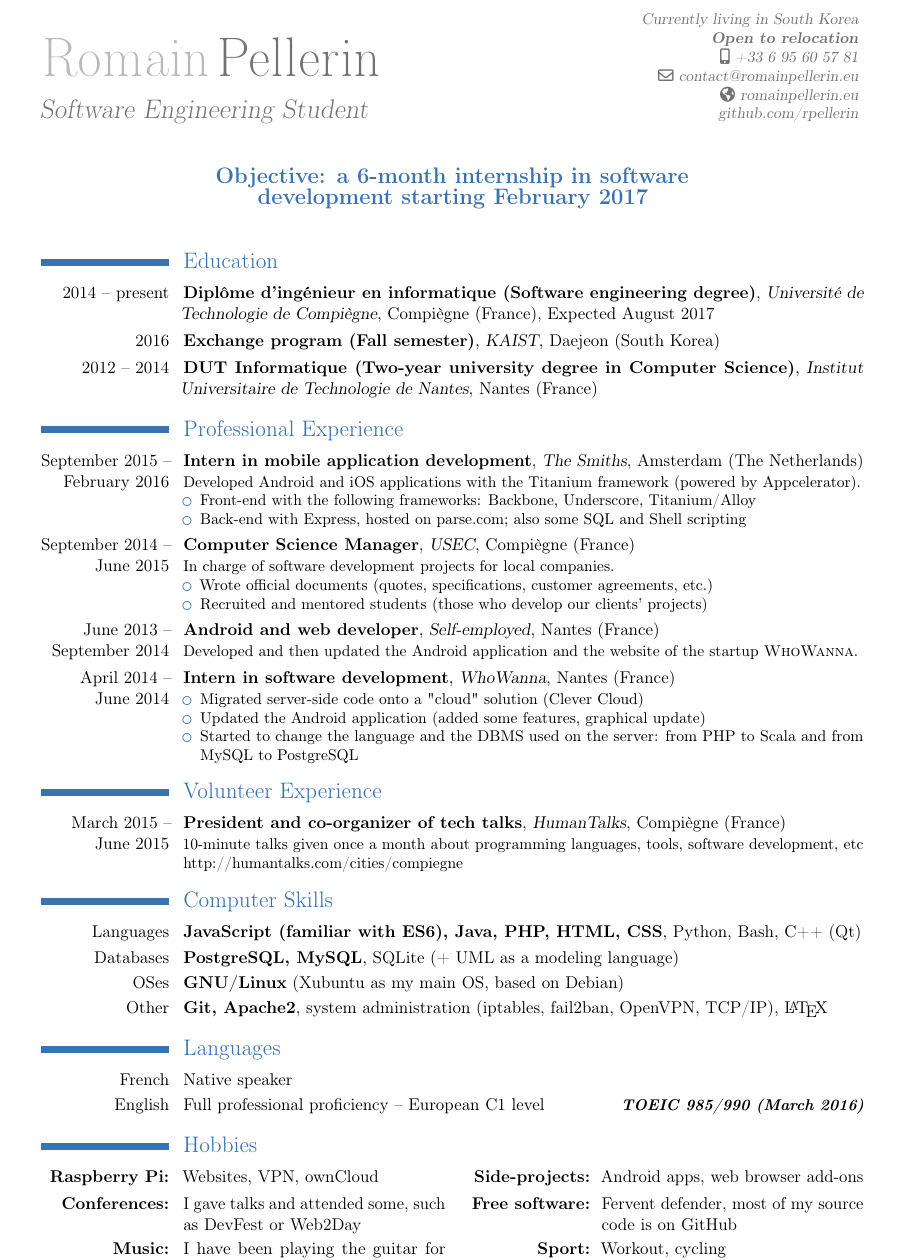
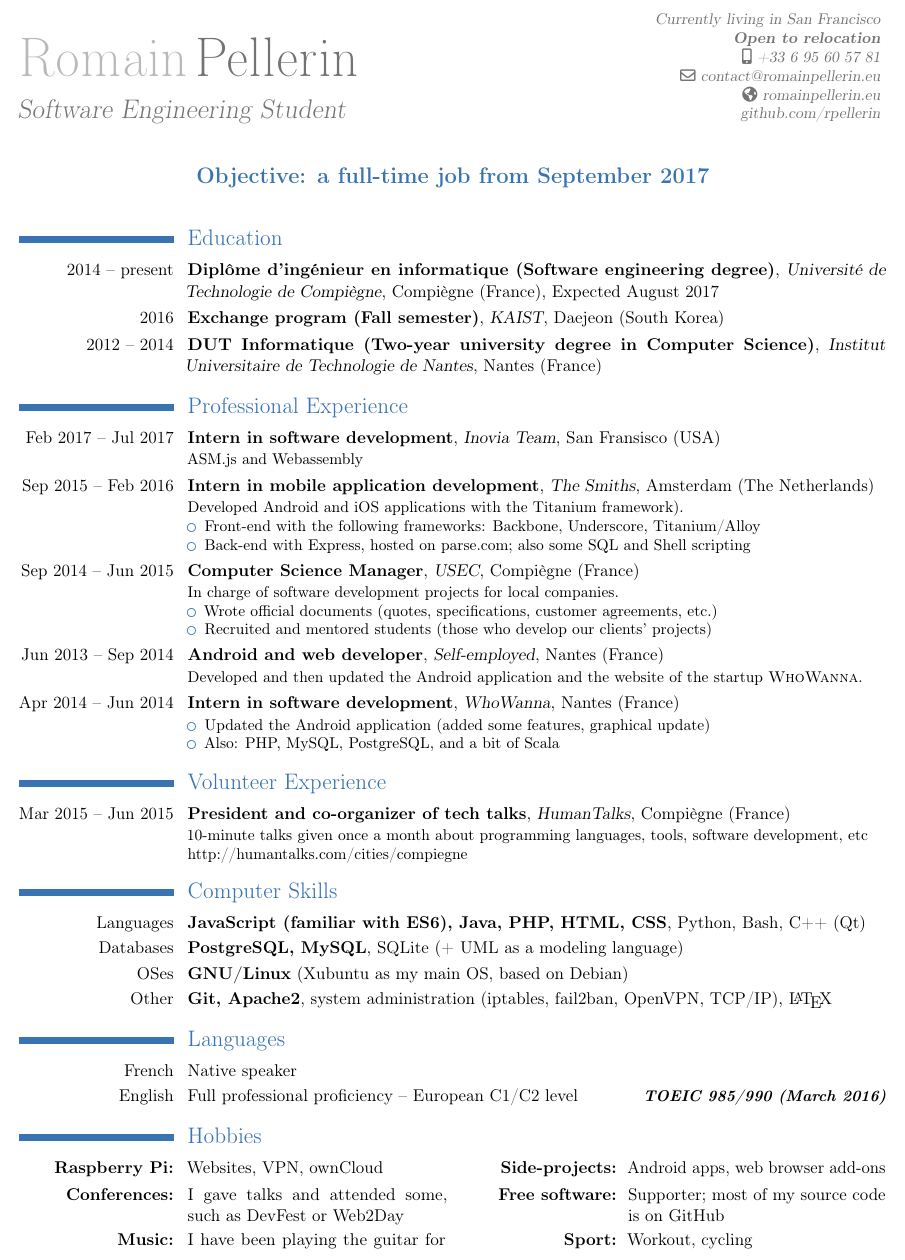
Before and after one commit to rpellerin/LaTeX-templates, a LaTeX CV (cv/CV.tex): part of the page, cut so that both start at the same text. Compiled offline with pdfLaTeX.

Commit message:
Update CV (Inovia)

```diff
--- a/cv/CV.tex
+++ b/cv/CV.tex
@@ -1,21 +1,21 @@
 \documentclass[11pt,a4paper]{moderncv}
 \moderncvtheme[blue]{classic}
 \usepackage[utf8]{inputenc}
-\usepackage[top=0.6cm, bottom=0.6cm, left=1.2cm, right=1.2cm]{geometry}
+\usepackage[top=0.6cm, bottom=0.6cm, left=0.7cm, right=0.7cm]{geometry}
 \usepackage[english]{babel}
-\setlength{\hintscolumnwidth}{2.9cm} % width of the left column (dates)
+\setlength{\hintscolumnwidth}{3.5cm} % width of the left column (dates)
 %\setlength{\makecvtitlenamewidth}{20cm}
 
 \firstname{Romain}
 \familyname{Pellerin}
 \title{Software Engineering Student}
 %\photo[54pt][0.0pt]{picture} % '64pt' is the height the picture must be resized to, 0.0pt is the thickness of the frame around it (put it to 0pt for no frame) and 'picture' is the name of the picture file
-\address{Currently living in South Korea}{\textbf{Open to relocation}}{} % street, city, country
+\address{Currently living in San Francisco}{\textbf{Open to relocation}}{} % street, city, country
 \email{contact@romainpellerin.eu}
 \homepage{romainpellerin.eu}
 \mobile{+33 6 95 60 57 81}
 \extrainfo{\href{https://github.com/rpellerin}{github.com/rpellerin}}
-\quote{Objective: a 6-month internship in software development starting February 2017}
+\quote{Objective: a full-time job from September 2017}
 \renewcommand*{\quotefont}{\Large\bfseries} % override quote's default style
 
 % I took the original code from moderncvstylebanking.sty and changed line 25
@@ -54,26 +54,26 @@
 \cventry{2012 -- 2014}{DUT Informatique (Two-year university degree in Computer Science)}{\href{http://www.iutnantes.univ-nantes.fr/321/0/fiche___formation/}{Institut Universitaire de Technologie de Nantes}}{Nantes (France)}{}{}
 
 \section{Professional Experience}
-\cventry{September 2015 -- February 2016}{Intern in mobile application development}{\href{http://www.wearesmiths.com/}{The Smiths}}{Amsterdam (The Netherlands)}{}{Developed Android and iOS applications with the Titanium framework (powered by \href{http://www.appcelerator.com/}{Appcelerator}).
+\cventry{Feb 2017 -- Jul 2017}{Intern in software development}{\href{http://inovia.fr/}{Inovia Team}}{San Fransisco (USA)}{}{ASM.js and Webassembly}
+\cventry{Sep 2015 -- Feb 2016}{Intern in mobile application development}{\href{http://www.wearesmiths.com/}{The Smiths}}{Amsterdam (The Netherlands)}{}{Developed Android and iOS applications with the Titanium framework).
 \begin{itemize}
   \item Front-end with the following frameworks: Backbone, Underscore, Titanium/Alloy
   \item Back-end with Express, hosted on \href{http://www.parse.com/}{parse.com}; also some SQL and Shell scripting
 \end{itemize}}
-\cventry{September 2014 -- June 2015}{Computer Science Manager}{\href{http://www.usec-utc.fr/}{USEC}}{Compiègne (France)}{}{In charge of software development projects for local companies.
+\cventry{Sep 2014 -- Jun 2015}{Computer Science Manager}{\href{http://www.usec-utc.fr/}{USEC}}{Compiègne (France)}{}{In charge of software development projects for local companies.
 \begin{itemize}
   \item Wrote official documents (quotes, specifications, customer agreements, etc.)
   \item Recruited and mentored students (those who develop our clients' projects)
 \end{itemize}}
-\cventry{June 2013 -- September 2014}{Android and web developer}{Self-employed}{Nantes (France)}{}{Developed and then updated the Android application and the website of the startup \textsc{\href{http://www.who-wanna.com/en/}{WhoWanna}}.}%\newline{}
-\cventry{April 2014 -- June 2014}{Intern in software development}{\href{http://www.who-wanna.com/en/}{WhoWanna}}{Nantes (France)}{}{
+\cventry{Jun 2013 -- Sep 2014}{Android and web developer}{Self-employed}{Nantes (France)}{}{Developed and then updated the Android application and the website of the startup \textsc{\href{http://www.who-wanna.com/en/}{WhoWanna}}.}%\newline{}
+\cventry{Apr 2014 -- Jun 2014}{Intern in software development}{\href{http://www.who-wanna.com/en/}{WhoWanna}}{Nantes (France)}{}{
 \begin{itemize}%
-\item Migrated server-side code onto a "cloud" solution (\href{http://www.clever-cloud.com/}{Clever Cloud})
 \item Updated the Android application (added some features, graphical update)
-\item Started to change the language and the DBMS used on the server: from PHP to Scala and from MySQL to PostgreSQL
+\item Also: PHP, MySQL, PostgreSQL, and a bit of Scala
 \end{itemize}}
 
 \section{Volunteer Experience}
-\cventry{March 2015 -- June 2015}{President and co-organizer of tech talks}{\href{https://www.youtube.com/playlist?list=PL3nMxbEwNq0wE3BNx5b0EEtp8h-yvHyIy}{HumanTalks}}{Compiègne (France)}{}{10-minute talks given once a month about programming languages, tools, software development, etc\\\href{http://humantalks.com/cities/compiegne}{http://humantalks.com/cities/compiegne}}
+\cventry{Mar 2015 -- Jun 2015}{President and co-organizer of tech talks}{\href{https://www.youtube.com/playlist?list=PL3nMxbEwNq0wE3BNx5b0EEtp8h-yvHyIy}{HumanTalks}}{Compiègne (France)}{}{10-minute talks given once a month about programming languages, tools, software development, etc\\\href{http://humantalks.com/cities/compiegne}{http://humantalks.com/cities/compiegne}}
 
 \section{Computer Skills}
 % \cvcomputer{category}{programs}{category}{programs}
@@ -85,10 +85,10 @@
 
 \section{Languages}
 \cvlanguage{French}{Native speaker}{}
-\cvlanguage{English}{Full professional proficiency -- European C1 level}{\textbf{TOEIC 985/990 (March 2016)}}
+\cvlanguage{English}{Full professional proficiency -- European C1/C2 level}{\textbf{TOEIC 985/990 (March 2016)}}
 
 \section{Hobbies}
 \cvdoubleitem{\textbf{Raspberry Pi:}}{Websites, VPN, ownCloud}{\textbf{Side-projects:}}{Android apps, web browser add-ons}
-\cvdoubleitem{\textbf{Conferences:}}{I gave talks and attended some, such as \href{http://devfest.gdgnantes.com/}{DevFest} or \href{http://web2day.co/}{Web2Day}}{\textbf{Free software:}}{Fervent defender, most of my source code is on \href{https://github.com/rpellerin}{GitHub}}
+\cvdoubleitem{\textbf{Conferences:}}{I gave talks and attended some, such as \href{http://devfest.gdgnantes.com/}{DevFest} or \href{http://web2day.co/}{Web2Day}}{\textbf{Free software:}}{Supporter; most of my source code is on \href{https://github.com/rpellerin}{GitHub}}
 \cvdoubleitem{\textbf{Music:}}{I have been playing the guitar for fifteen years}{\textbf{Sport:}}{Workout, cycling}
 \end{document}
```
Also changed, not shown: cv/CV.pdf.
